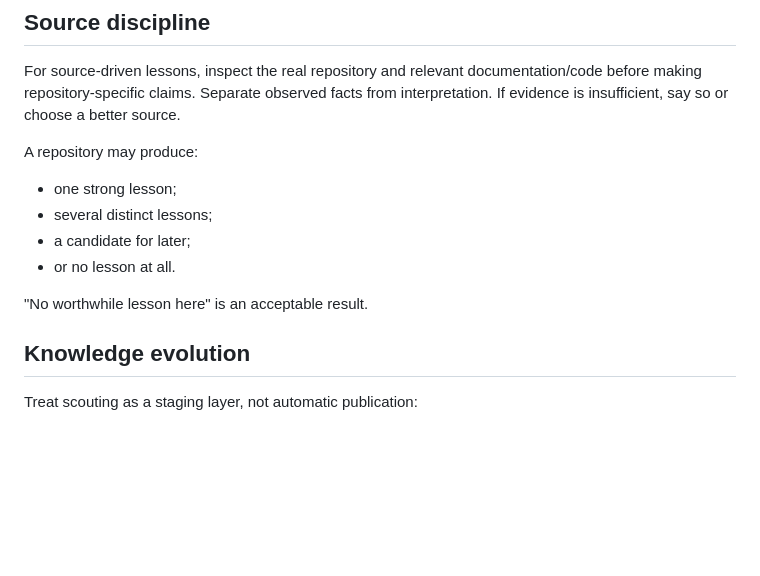
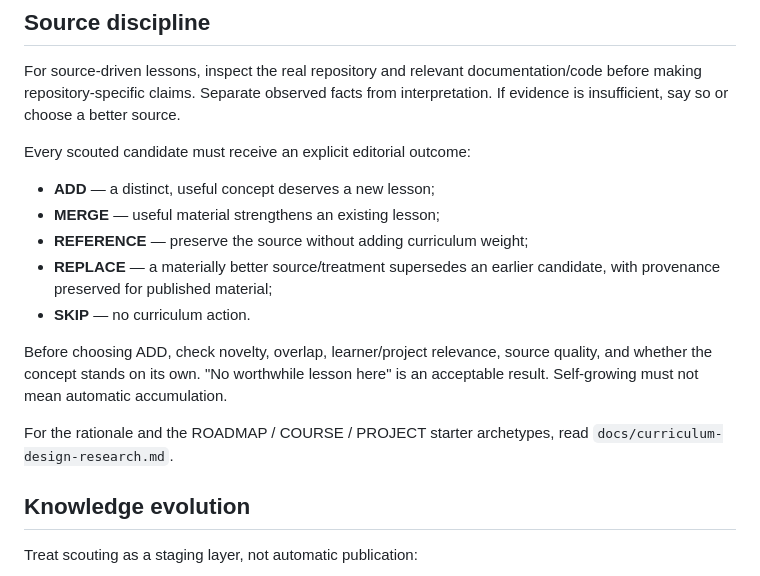
Before and after one commit to patitos-fortune/self-growing-personal-curriculum, a Markdown page: AGENTS.md, the part around the change. Rendered like a GitHub page; blank space fills up the shorter version.

Commit message:
Add explicit curriculum admission outcomes

```diff
--- a/AGENTS.md
+++ b/AGENTS.md
@@ -42,13 +42,16 @@ Reference earlier lessons when useful. Never manufacture a connection merely to
 
 For source-driven lessons, inspect the real repository and relevant documentation/code before making repository-specific claims. Separate observed facts from interpretation. If evidence is insufficient, say so or choose a better source.
 
-A repository may produce:
-- one strong lesson;
-- several distinct lessons;
-- a candidate for later;
-- or no lesson at all.
+Every scouted candidate must receive an explicit editorial outcome:
+- **ADD** — a distinct, useful concept deserves a new lesson;
+- **MERGE** — useful material strengthens an existing lesson;
+- **REFERENCE** — preserve the source without adding curriculum weight;
+- **REPLACE** — a materially better source/treatment supersedes an earlier candidate, with provenance preserved for published material;
+- **SKIP** — no curriculum action.
 
-"No worthwhile lesson here" is an acceptable result.
+Before choosing ADD, check novelty, overlap, learner/project relevance, source quality, and whether the concept stands on its own. "No worthwhile lesson here" is an acceptable result. Self-growing must not mean automatic accumulation.
+
+For the rationale and the ROADMAP / COURSE / PROJECT starter archetypes, read `docs/curriculum-design-research.md`.
 
 ## Knowledge evolution
 
```
